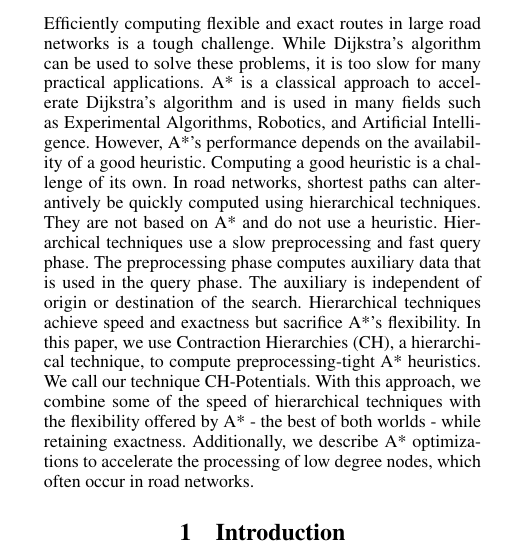
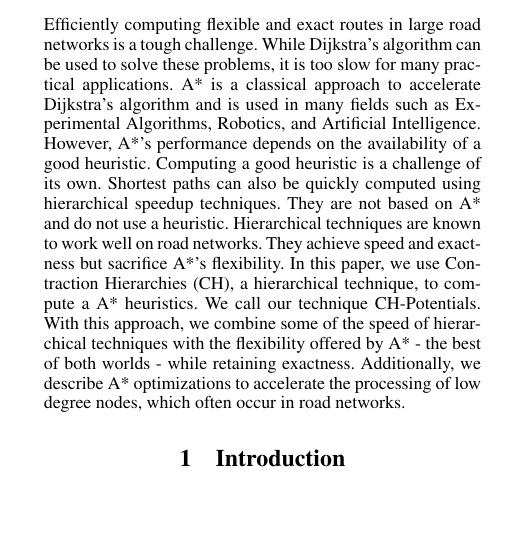
Before and after one commit to kit-algo/ch_potentials, a LaTeX paper (paper/ch_potentials.tex): part of one column of page 1 of 10 before the commit and part of one column of page 1 of 9 after it, cut so that both start at the same text, the shorter picture padded with empty space. Compiled offline with pdfLaTeX.

Commit message:
revert abstract

```diff
--- a/paper/ch_potentials.tex
+++ b/paper/ch_potentials.tex
@@ -98,14 +98,11 @@ While Dijkstra's algorithm can be used to solve these problems, it is too slow f
 A* is a classical approach to accelerate Dijkstra's algorithm and is used in many fields such as Experimental Algorithms, Robotics, and Artificial Intelligence.
 However, A*'s performance depends on the availability of a good heuristic.
 Computing a good heuristic is a challenge of its own.
-In road networks, shortest paths can alterantively be quickly computed using hierarchical techniques.
+Shortest paths can also be quickly computed using hierarchical speedup techniques.
 They are not based on A* and do not use a heuristic.
-Hierarchical techniques use a slow preprocessing and fast query phase.
-The preprocessing phase computes auxiliary data that is used in the query phase.
-The auxiliary is independent of origin or destination of the search.
-% Hierarchical techniques are known to work well on road networks.
-Hierarchical techniques achieve speed and exactness but sacrifice A*'s flexibility.
-In this paper, we use Contraction Hierarchies (CH), a hierarchical technique, to compute preprocessing-tight A* heuristics.
+Hierarchical techniques are known to work well on road networks.
+They achieve speed and exactness but sacrifice A*'s flexibility.
+In this paper, we use Contraction Hierarchies (CH), a hierarchical technique, to compute a A* heuristics.
 We call our technique CH-Potentials.
 With this approach, we combine some of the speed of hierarchical techniques with the flexibility offered by A* - the best of both worlds - while retaining exactness.
 Additionally, we describe A* optimizations to accelerate the processing of low degree nodes, which often occur in road networks.
```
